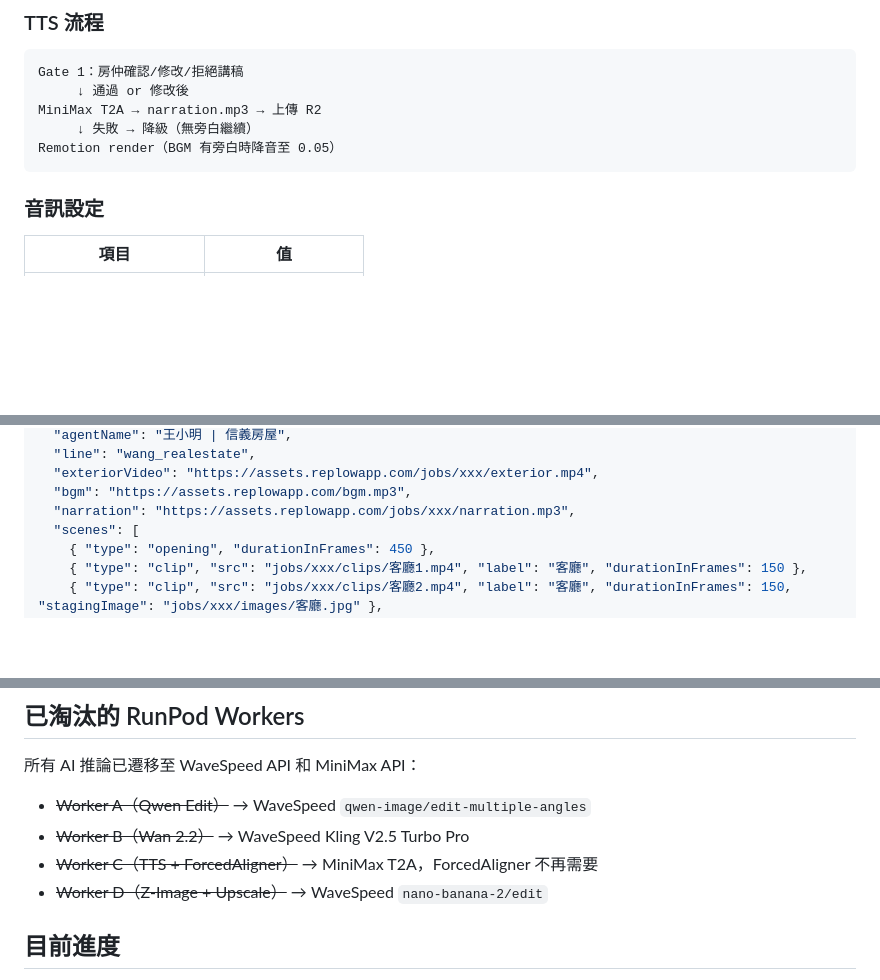
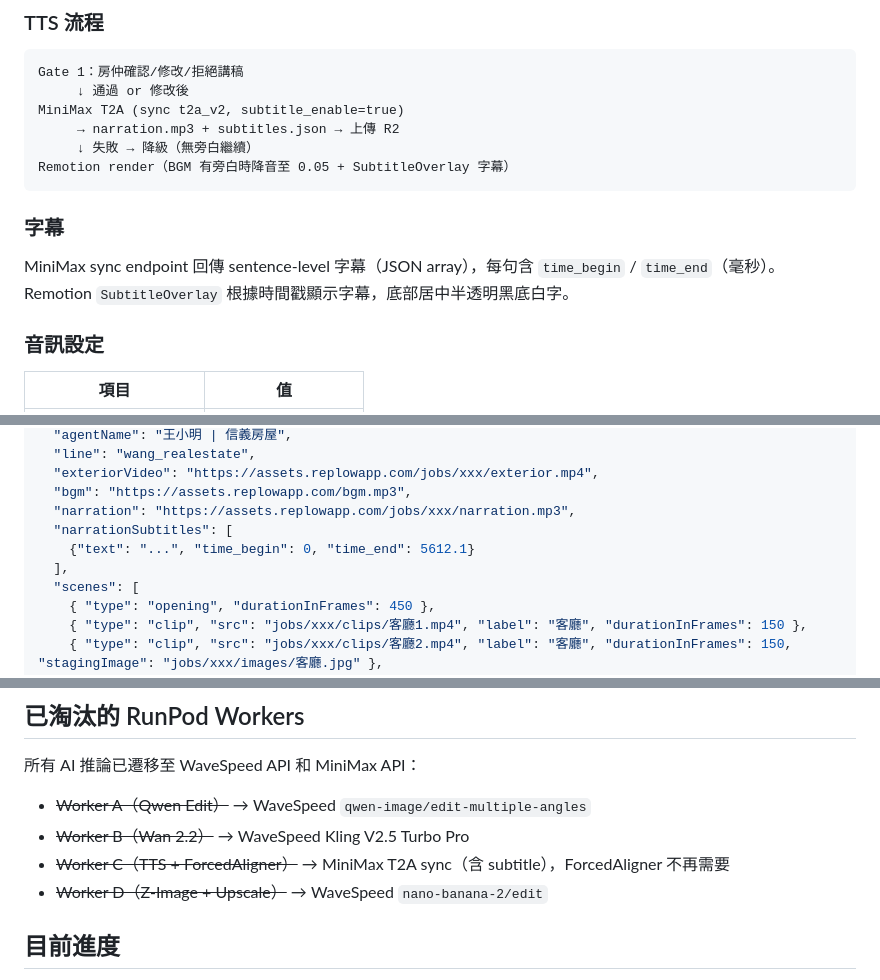
Before and after one commit to Zackhsu5566/reelestate, a Markdown page: concept.md, 3 parts joined by grey strips. Drawn GitHub-style; blank space fills up the shorter version.

````diff
--- a/concept.md
+++ b/concept.md
@@ -103,10 +103,15 @@ user:{line_user_id} → {
 ```
 Gate 1：房仲確認/修改/拒絕講稿
      ↓ 通過 or 修改後
-MiniMax T2A → narration.mp3 → 上傳 R2
+MiniMax T2A (sync t2a_v2, subtitle_enable=true)
+     → narration.mp3 + subtitles.json → 上傳 R2
      ↓ 失敗 → 降級（無旁白繼續）
-Remotion render（BGM 有旁白時降音至 0.05）
+Remotion render（BGM 有旁白時降音至 0.05 + SubtitleOverlay 字幕）
 ```
+
+### 字幕
+MiniMax sync endpoint 回傳 sentence-level 字幕（JSON array），每句含 `time_begin` / `time_end`（毫秒）。
+Remotion `SubtitleOverlay` 根據時間戳顯示字幕，底部居中半透明黑底白字。
 
 ### 音訊設定
 | 項目 | 值 |
@@ -223,6 +228,9 @@ remotion/
   "exteriorVideo": "https://assets.replowapp.com/jobs/xxx/exterior.mp4",
   "bgm": "https://assets.replowapp.com/bgm.mp3",
   "narration": "https://assets.replowapp.com/jobs/xxx/narration.mp3",
+  "narrationSubtitles": [
+    {"text": "...", "time_begin": 0, "time_end": 5612.1}
+  ],
   "scenes": [
     { "type": "opening", "durationInFrames": 450 },
     { "type": "clip", "src": "jobs/xxx/clips/客廳1.mp4", "label": "客廳", "durationInFrames": 150 },
@@ -316,7 +325,7 @@ Gate 2：預覽確認（LINE Push API + postback）→ 最終 MP4 → LINE
 
 - ~~Worker A（Qwen Edit）~~ → WaveSpeed `qwen-image/edit-multiple-angles`
 - ~~Worker B（Wan 2.2）~~ → WaveSpeed Kling V2.5 Turbo Pro
-- ~~Worker C（TTS + ForcedAligner）~~ → MiniMax T2A，ForcedAligner 不再需要
+- ~~Worker C（TTS + ForcedAligner）~~ → MiniMax T2A sync（含 subtitle），ForcedAligner 不再需要
 - ~~Worker D（Z-Image + Upscale）~~ → WaveSpeed `nano-banana-2/edit`
 
 ## 目前進度
````
Also changed, not shown: other parts of concept.md (+3 -0 lines), ARCHITECTURE.md (+11 -7 lines).
